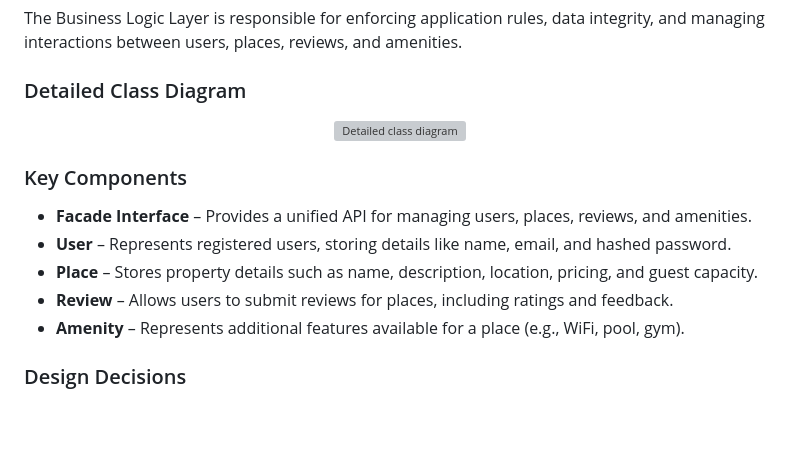
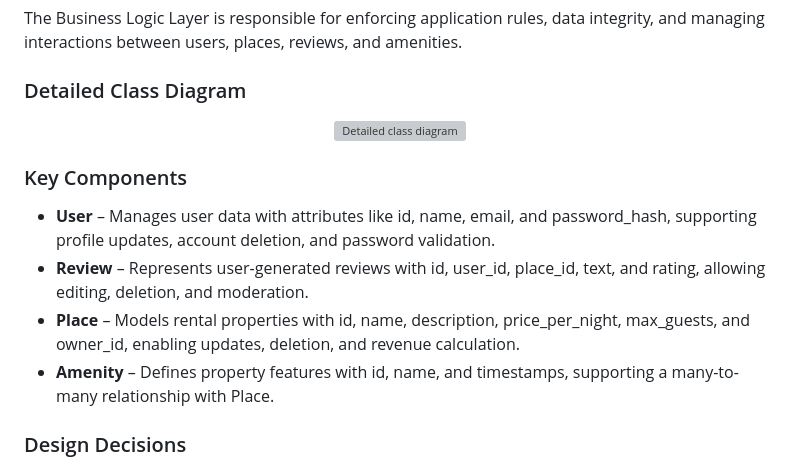
Before and after one commit to Yassine-Gharbi86/holbertonschool-hbnb, a Markdown page: Uml/README.md, the part around one of its changes. GitHub-like rendering; blank space fills up the shorter version; grey boxes are pictures that could not be loaded.

Commit message:
changed documentation

```diff
--- a/Uml/README.md
+++ b/Uml/README.md
@@ -41,11 +41,10 @@ It provides a structured breakdown of the system, ensuring clarity and consisten
 
 <h3>Key Components</h3>
 <ul>
-        <li><strong>Facade Interface</strong> – Provides a unified API for managing users, places, reviews, and amenities.</li>
-        <li><strong>User</strong> – Represents registered users, storing details like name, email, and hashed password.</li>
-        <li><strong>Place</strong> – Stores property details such as name, description, location, pricing, and guest capacity.</li>
-        <li><strong>Review</strong> – Allows users to submit reviews for places, including ratings and feedback.</li>
-        <li><strong>Amenity</strong> – Represents additional features available for a place (e.g., WiFi, pool, gym).</li>
+        <li><strong>User</strong> – Manages user data with attributes like id, name, email, and password_hash, supporting profile updates, account deletion, and password validation.</li>
+        <li><strong>Review</strong> –  Represents user-generated reviews with id, user_id, place_id, text, and rating, allowing editing, deletion, and moderation.</li>
+        <li><strong>Place</strong> – Models rental properties with id, name, description, price_per_night, max_guests, and owner_id, enabling updates, deletion, and revenue calculation.</li>
+        <li><strong>Amenity</strong> – Defines property features with id, name, and timestamps, supporting a many-to-many relationship with Place.</li>
     </ul>
 <h3>Design Decisions</h3>
 <ul>
```
Also changed, not shown: other parts of Uml/README.md (+1 -1 lines).
